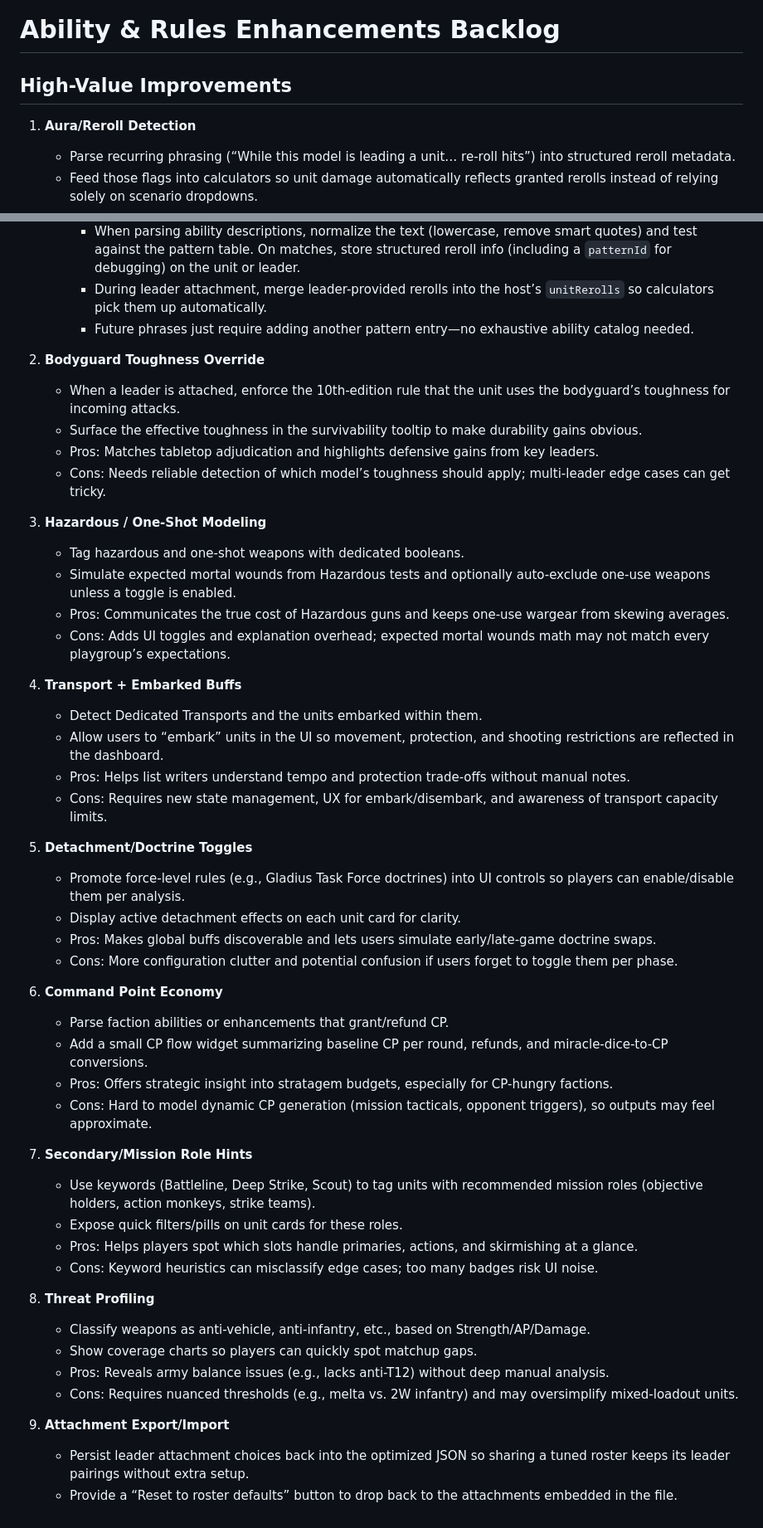
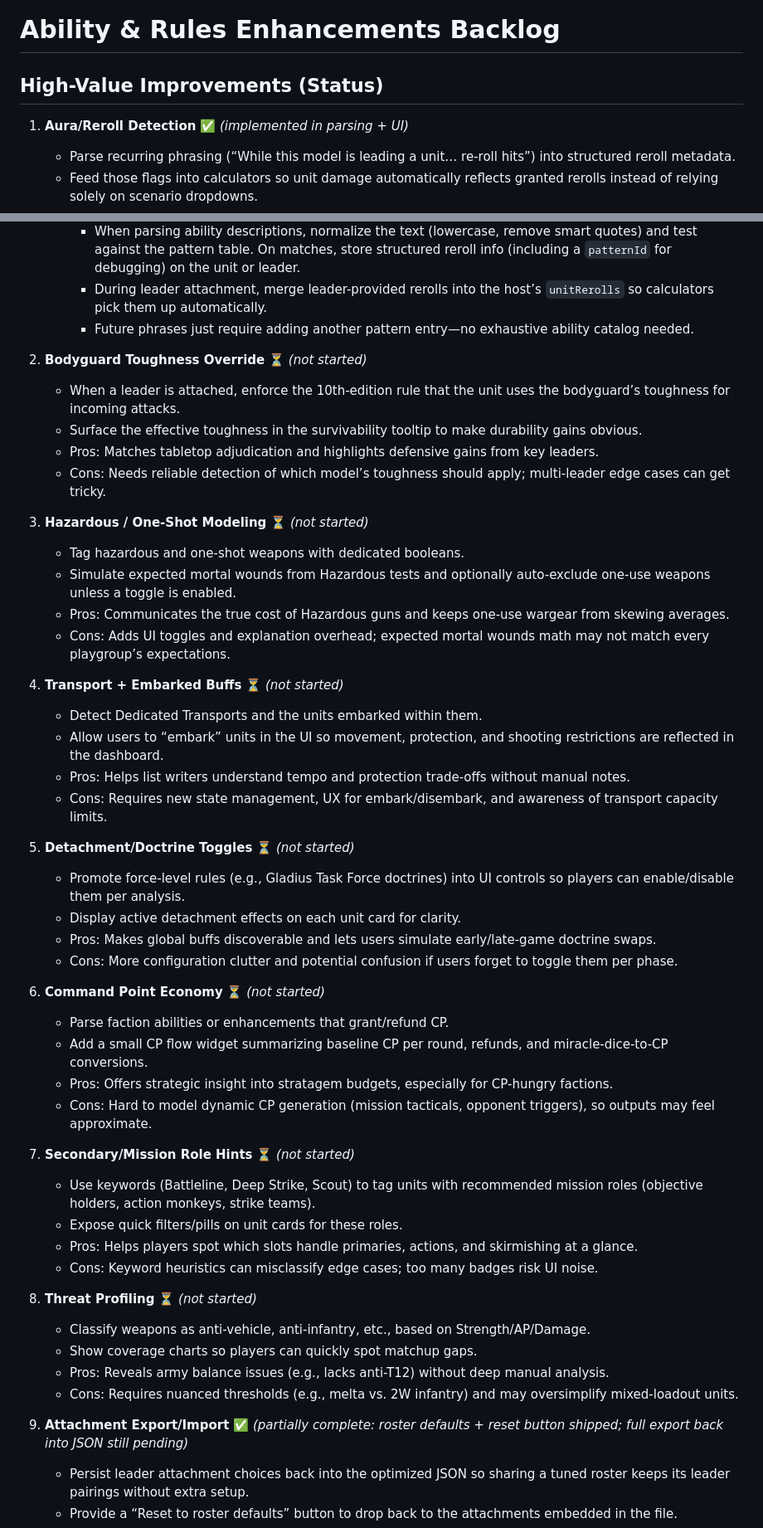
Before and after one commit to emanuellonnberg/warhammer-40k-tool, a Markdown page: docs/ideas/ability-enhancements.md, 2 parts joined by grey strips. Shown: that part at 83% size. Rendered like a GitHub page.

Commit message:
docs: note remaining ability backlog status

```diff
--- a/docs/ideas/ability-enhancements.md
+++ b/docs/ideas/ability-enhancements.md
@@ -1,8 +1,8 @@
 # Ability & Rules Enhancements Backlog
 
-## High-Value Improvements
+## High-Value Improvements (Status)
 
-1. **Aura/Reroll Detection**
+1. **Aura/Reroll Detection** ✅ *(implemented in parsing + UI)*
    - Parse recurring phrasing (“While this model is leading a unit… re-roll hits”) into structured reroll metadata.
    - Feed those flags into calculators so unit damage automatically reflects granted rerolls instead of relying solely on scenario dropdowns.
    - Pros: Makes leader buffs automatic, reduces user error, and improves accuracy for every damage calculation.
@@ -13,49 +13,49 @@
      - During leader attachment, merge leader-provided rerolls into the host’s `unitRerolls` so calculators pick them up automatically.
      - Future phrases just require adding another pattern entry—no exhaustive ability catalog needed.
 
-2. **Bodyguard Toughness Override**
+2. **Bodyguard Toughness Override** ⏳ *(not started)*
    - When a leader is attached, enforce the 10th-edition rule that the unit uses the bodyguard’s toughness for incoming attacks.
    - Surface the effective toughness in the survivability tooltip to make durability gains obvious.
    - Pros: Matches tabletop adjudication and highlights defensive gains from key leaders.
    - Cons: Needs reliable detection of which model’s toughness should apply; multi-leader edge cases can get tricky.
 
-3. **Hazardous / One-Shot Modeling**
+3. **Hazardous / One-Shot Modeling** ⏳ *(not started)*
    - Tag hazardous and one-shot weapons with dedicated booleans.
    - Simulate expected mortal wounds from Hazardous tests and optionally auto-exclude one-use weapons unless a toggle is enabled.
    - Pros: Communicates the true cost of Hazardous guns and keeps one-use wargear from skewing averages.
    - Cons: Adds UI toggles and explanation overhead; expected mortal wounds math may not match every playgroup’s expectations.
 
-4. **Transport + Embarked Buffs**
+4. **Transport + Embarked Buffs** ⏳ *(not started)*
    - Detect Dedicated Transports and the units embarked within them.
    - Allow users to “embark” units in the UI so movement, protection, and shooting restrictions are reflected in the dashboard.
    - Pros: Helps list writers understand tempo and protection trade-offs without manual notes.
    - Cons: Requires new state management, UX for embark/disembark, and awareness of transport capacity limits.
 
-5. **Detachment/Doctrine Toggles**
+5. **Detachment/Doctrine Toggles** ⏳ *(not started)*
    - Promote force-level rules (e.g., Gladius Task Force doctrines) into UI controls so players can enable/disable them per analysis.
    - Display active detachment effects on each unit card for clarity.
    - Pros: Makes global buffs discoverable and lets users simulate early/late-game doctrine swaps.
    - Cons: More configuration clutter and potential confusion if users forget to toggle them per phase.
 
-6. **Command Point Economy**
+6. **Command Point Economy** ⏳ *(not started)*
    - Parse faction abilities or enhancements that grant/refund CP.
    - Add a small CP flow widget summarizing baseline CP per round, refunds, and miracle-dice-to-CP conversions.
    - Pros: Offers strategic insight into stratagem budgets, especially for CP-hungry factions.
    - Cons: Hard to model dynamic CP generation (mission tacticals, opponent triggers), so outputs may feel approximate.
 
-7. **Secondary/Mission Role Hints**
+7. **Secondary/Mission Role Hints** ⏳ *(not started)*
    - Use keywords (Battleline, Deep Strike, Scout) to tag units with recommended mission roles (objective holders, action monkeys, strike teams).
    - Expose quick filters/pills on unit cards for these roles.
    - Pros: Helps players spot which slots handle primaries, actions, and skirmishing at a glance.
    - Cons: Keyword heuristics can misclassify edge cases; too many badges risk UI noise.
 
-8. **Threat Profiling**
+8. **Threat Profiling** ⏳ *(not started)*
    - Classify weapons as anti-vehicle, anti-infantry, etc., based on Strength/AP/Damage.
    - Show coverage charts so players can quickly spot matchup gaps.
    - Pros: Reveals army balance issues (e.g., lacks anti-T12) without deep manual analysis.
    - Cons: Requires nuanced thresholds (e.g., melta vs. 2W infantry) and may oversimplify mixed-loadout units.
 
-9. **Attachment Export/Import**
+9. **Attachment Export/Import** ✅ *(partially complete: roster defaults + reset button shipped; full export back into JSON still pending)*
    - Persist leader attachment choices back into the optimized JSON so sharing a tuned roster keeps its leader pairings without extra setup.
    - Provide a “Reset to roster defaults” button to drop back to the attachments embedded in the file.
    - Pros: Captures designer intent when sharing lists and now offers a one-click way to revert after experimentation.
```
